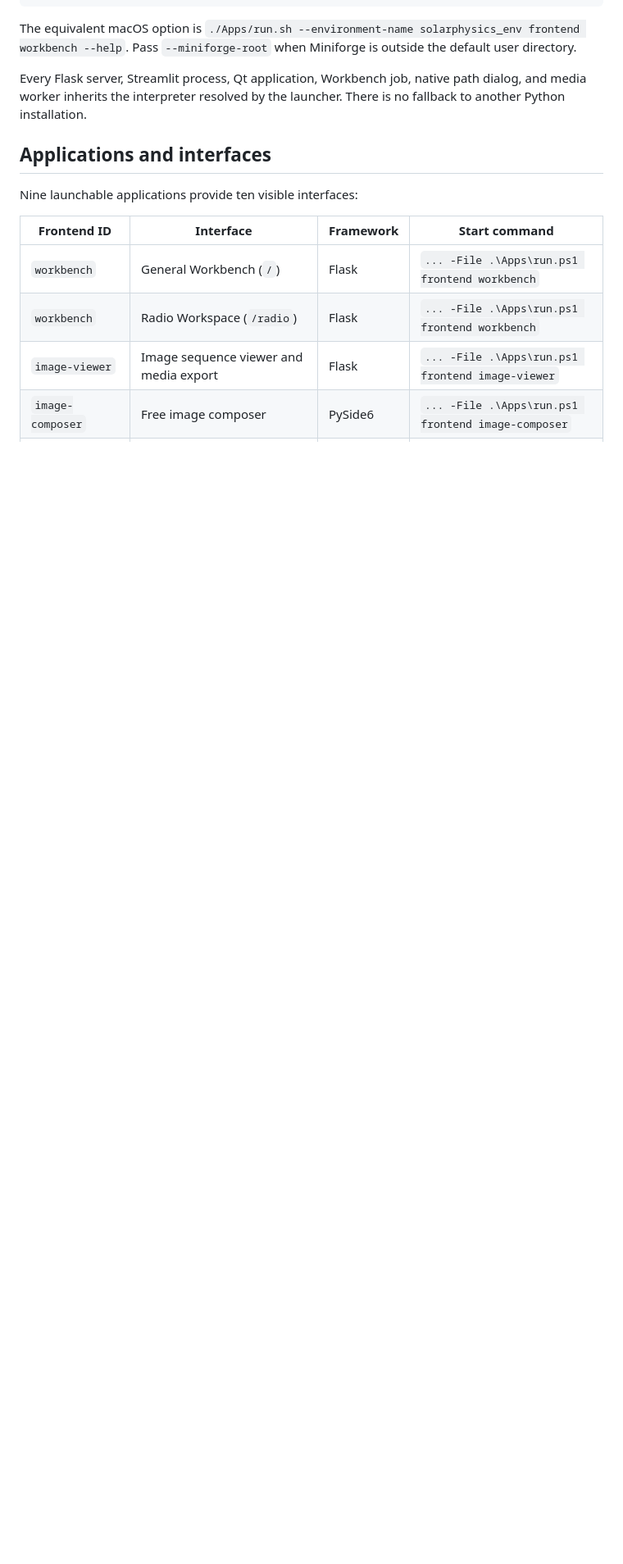
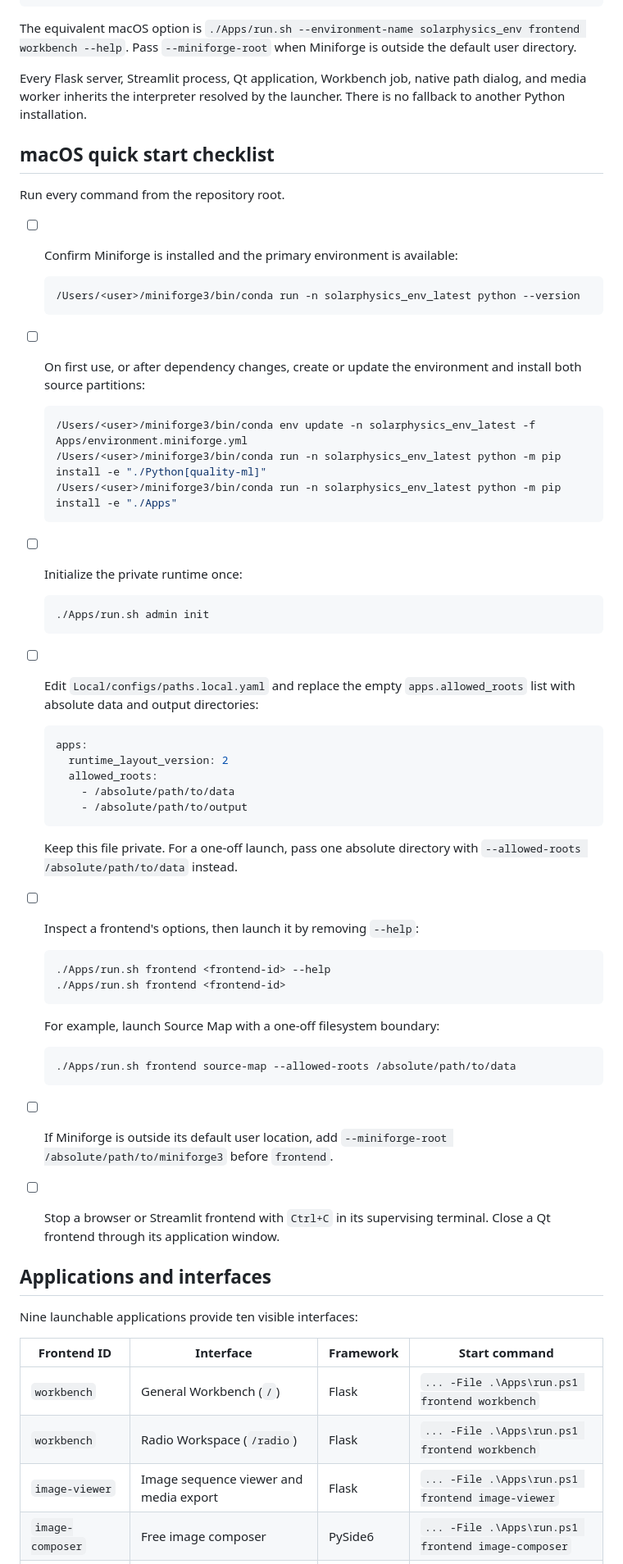
Before and after one commit to YUCONG-28/python-for-solar-physics, a Markdown page: Apps/README.md, the part around the change. Shown at 82% size. Rendered like a GitHub page; blank space fills up the shorter version.

Commit message:
Document macOS frontend quick start

````diff
--- a/Apps/README.md
+++ b/Apps/README.md
@@ -68,6 +68,63 @@ Pass `--miniforge-root` when Miniforge is outside the default user directory.
 Every Flask server, Streamlit process, Qt application, Workbench job, native
 path dialog, and media worker inherits the interpreter resolved by the launcher.
 There is no fallback to another Python installation.
+
+## macOS quick start checklist
+
+Run every command from the repository root.
+
+- [ ] Confirm Miniforge is installed and the primary environment is available:
+
+  ```bash
+  /Users/<user>/miniforge3/bin/conda run -n solarphysics_env_latest python --version
+  ```
+
+- [ ] On first use, or after dependency changes, create or update the
+  environment and install both source partitions:
+
+  ```bash
+  /Users/<user>/miniforge3/bin/conda env update -n solarphysics_env_latest -f Apps/environment.miniforge.yml
+  /Users/<user>/miniforge3/bin/conda run -n solarphysics_env_latest python -m pip install -e "./Python[quality-ml]"
+  /Users/<user>/miniforge3/bin/conda run -n solarphysics_env_latest python -m pip install -e "./Apps"
+  ```
+
+- [ ] Initialize the private runtime once:
+
+  ```bash
+  ./Apps/run.sh admin init
+  ```
+
+- [ ] Edit `Local/configs/paths.local.yaml` and replace the empty
+  `apps.allowed_roots` list with absolute data and output directories:
+
+  ```yaml
+  apps:
+    runtime_layout_version: 2
+    allowed_roots:
+      - /absolute/path/to/data
+      - /absolute/path/to/output
+  ```
+
+  Keep this file private. For a one-off launch, pass one absolute directory
+  with `--allowed-roots /absolute/path/to/data` instead.
+
+- [ ] Inspect a frontend's options, then launch it by removing `--help`:
+
+  ```bash
+  ./Apps/run.sh frontend <frontend-id> --help
+  ./Apps/run.sh frontend <frontend-id>
+  ```
+
+  For example, launch Source Map with a one-off filesystem boundary:
+
+  ```bash
+  ./Apps/run.sh frontend source-map --allowed-roots /absolute/path/to/data
+  ```
+
+- [ ] If Miniforge is outside its default user location, add
+  `--miniforge-root /absolute/path/to/miniforge3` before `frontend`.
+- [ ] Stop a browser or Streamlit frontend with `Ctrl+C` in its supervising
+  terminal. Close a Qt frontend through its application window.
 
 ## Applications and interfaces
 
````
